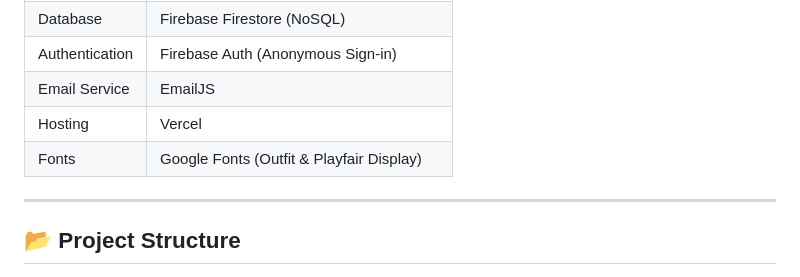
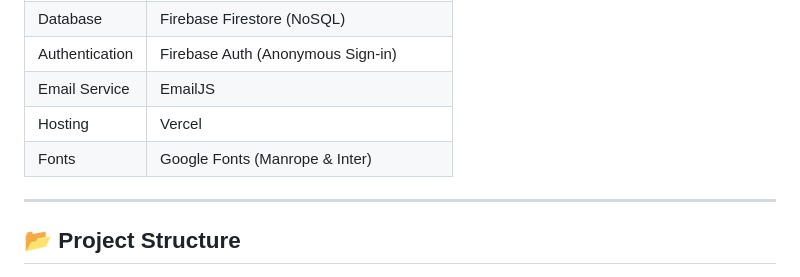
Before and after one commit to gowthxm07/Shree-Labels-Website, a Markdown page: README.md, the part around the change. Rendered like a GitHub page.

Commit message:
Update README.md with new font specifications

```diff
--- a/README.md
+++ b/README.md
@@ -52,7 +52,7 @@ This application serves as a digital portfolio showcasing infrastructure, label
 | Authentication | Firebase Auth (Anonymous Sign-in) |
 | Email Service | EmailJS |
 | Hosting | Vercel |
-| Fonts | Google Fonts (Outfit & Playfair Display) |
+| Fonts | Google Fonts (Manrope & Inter) |
 
 ---
 
```
